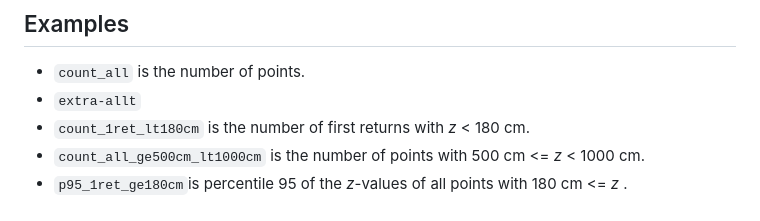
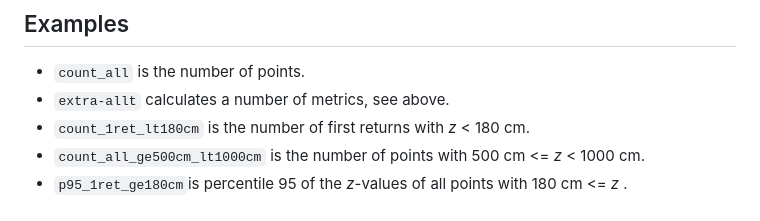
Before and after one commit to Snuggan/pax2, a Markdown page: documentation/metrics-how-to-specify.md, the part around the change. GitHub-like rendering.

```diff
--- a/documentation/metrics-how-to-specify.md
+++ b/documentation/metrics-how-to-specify.md
@@ -51,7 +51,7 @@ Below `*999cm*` symbolises the given value of the `--nilsson_level` parameter.
 ## Examples
 
 - `count_all` is the number of points.
-- `extra-allt`
+- `extra-allt` calculates a number of metrics, see above.
 - `count_1ret_lt180cm` is the number of first returns with *z* \< 180 cm.
 - `count_all_ge500cm_lt1000cm` is the number of points with 500 cm \<= *z* \< 1000 cm.
 - `p95_1ret_ge180cm`is percentile 95 of the *z*-values of all points with 180 cm \<= *z* .
```
